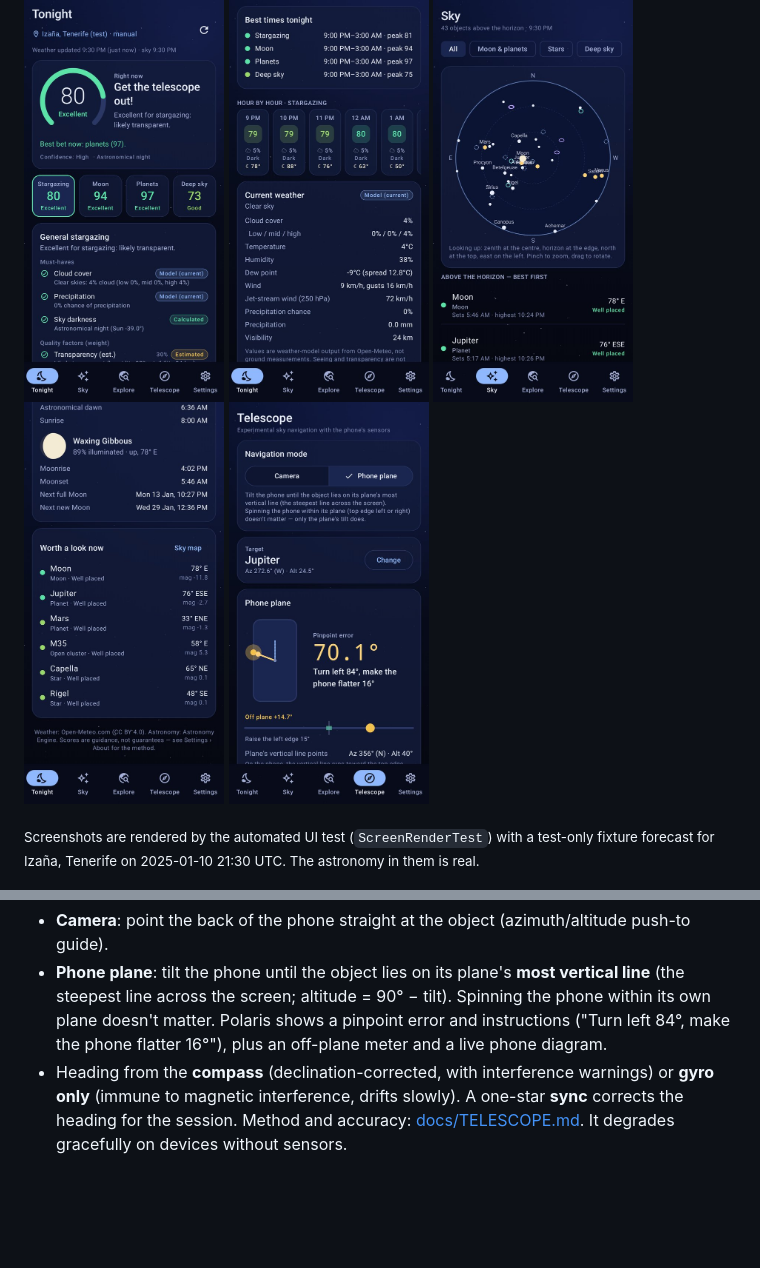
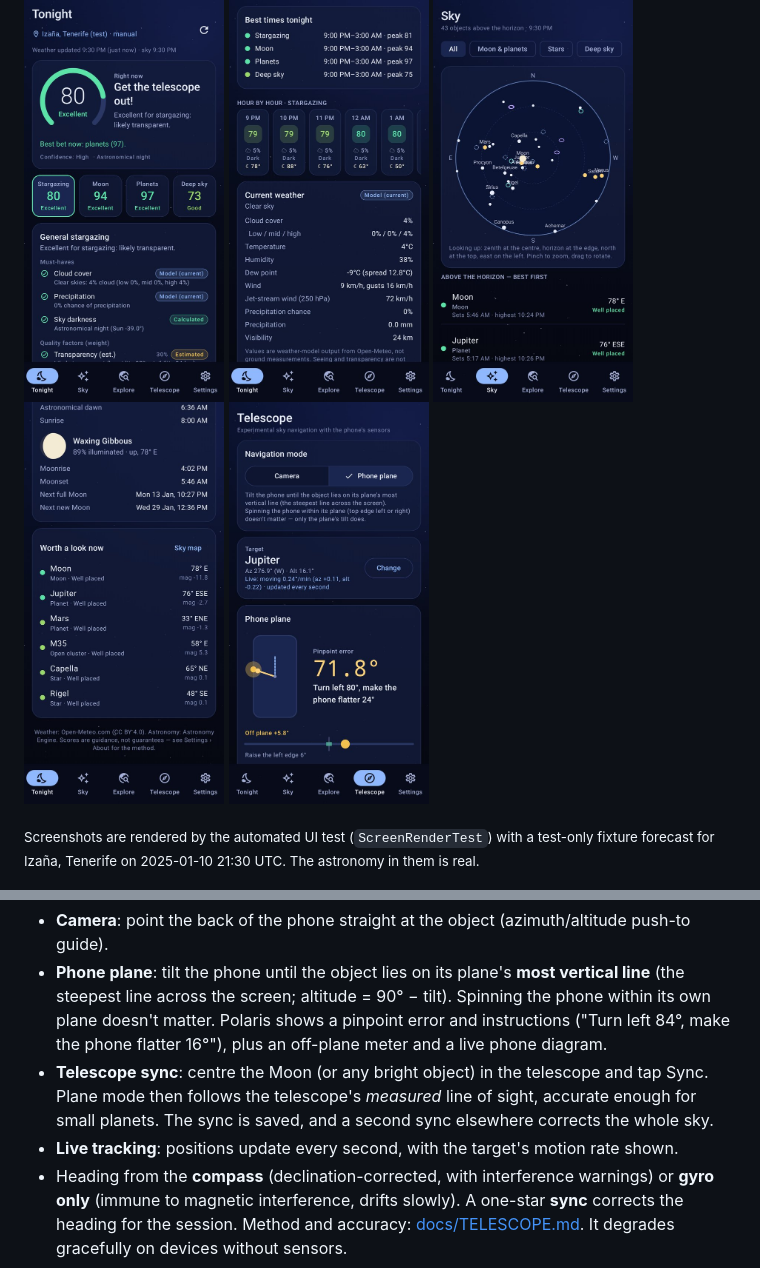
Before and after one commit to JimTheFatJam/claude-open-polaris, a Markdown page: README.md, 2 parts joined by grey strips. Drawn GitHub-style; pictures changed too: docs/screenshots/09_telescope_plane.jpg; blank space fills up the shorter version.

```diff
--- a/README.md
+++ b/README.md
@@ -48,6 +48,10 @@ altitude/azimuth, RA/Dec, magnitude, size, Moon separation, rise/transit/set and
   steepest line across the screen; altitude = 90° − tilt). Spinning the phone within its own plane
   doesn't matter. Polaris shows a pinpoint error and instructions ("Turn left 84°, make the phone
   flatter 16°"), plus an off-plane meter and a live phone diagram.
+- **Telescope sync**: centre the Moon (or any bright object) in the telescope and tap Sync. Plane
+  mode then follows the telescope's *measured* line of sight, accurate enough for small planets.
+  The sync is saved, and a second sync elsewhere corrects the whole sky.
+- **Live tracking**: positions update every second, with the target's motion rate shown.
 - Heading from the **compass** (declination-corrected, with interference warnings) or **gyro only**
   (immune to magnetic interference, drifts slowly). A one-star **sync** corrects the heading for the
   session. Method and accuracy: [docs/TELESCOPE.md](docs/TELESCOPE.md). It degrades gracefully on
```
Also changed, not shown: docs/ARCHITECTURE.md (+7 -2 lines), docs/TELESCOPE.md (+42 -3 lines), docs/releases/v0.5.0.md (added, +25 -0 lines), docs/screenshots/10_telescope_camera.jpg, docs/screenshots/11_telescope_synced.jpg (added), 8 other files.
